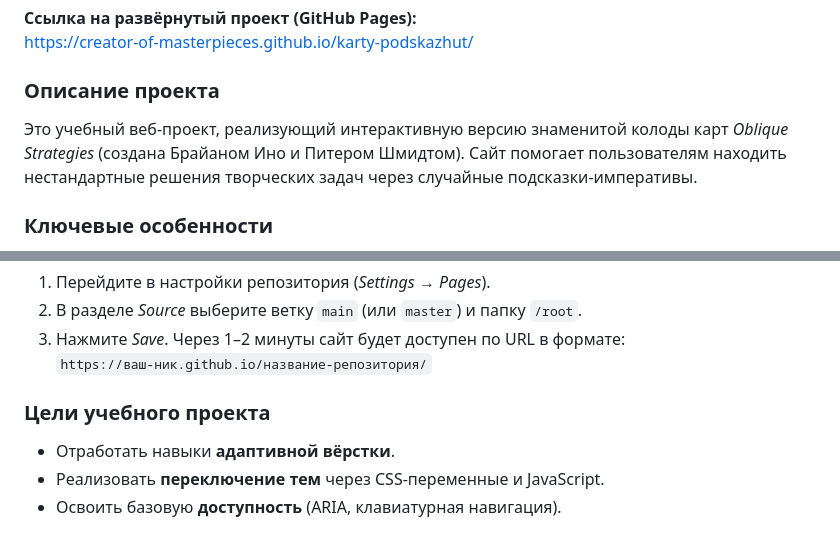
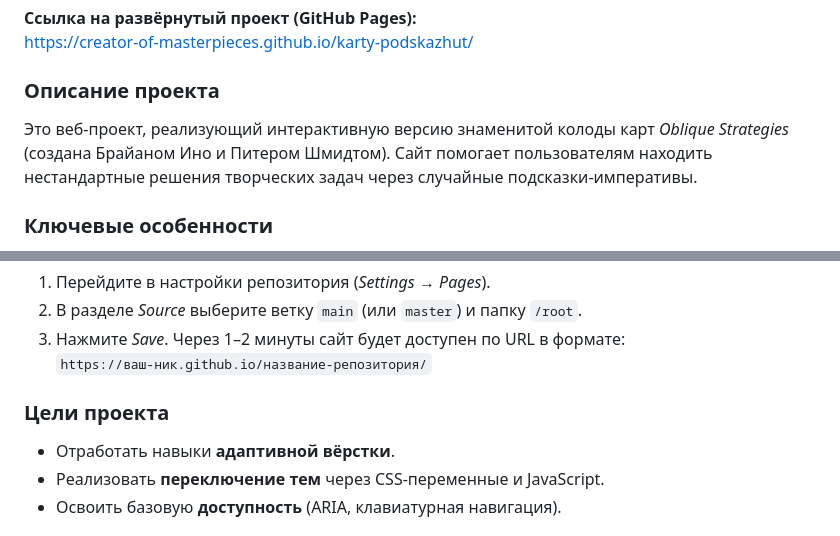
Before and after one commit to creator-of-masterpieces/karty-podskazhut, a Markdown page: README.md, 2 parts joined by grey strips. Drawn GitHub-style.

```diff
--- a/README.md
+++ b/README.md
@@ -5,7 +5,7 @@ https://creator-of-masterpieces.github.io/karty-podskazhut/
 
 ### Описание проекта
 
-Это учебный веб‑проект, реализующий интерактивную версию знаменитой колоды карт *Oblique Strategies* (создана Брайаном Ино и Питером Шмидтом). Сайт помогает пользователям находить нестандартные решения творческих задач через случайные подсказки‑императивы.
+Это веб‑проект, реализующий интерактивную версию знаменитой колоды карт *Oblique Strategies* (создана Брайаном Ино и Питером Шмидтом). Сайт помогает пользователям находить нестандартные решения творческих задач через случайные подсказки‑императивы.
 
 ### Ключевые особенности
 
@@ -55,7 +55,7 @@ https://creator-of-masterpieces.github.io/karty-podskazhut/
 3. Нажмите *Save*. Через 1–2 минуты сайт будет доступен по URL в формате:
    `https://ваш-ник.github.io/название-репозитория/`
 
-### Цели учебного проекта
+### Цели проекта
 
 - Отработать навыки **адаптивной вёрстки**.
 - Реализовать **переключение тем** через CSS‑переменные и JavaScript.
```
